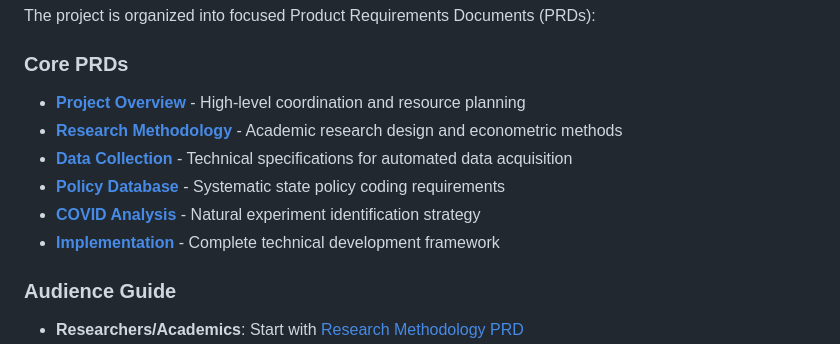
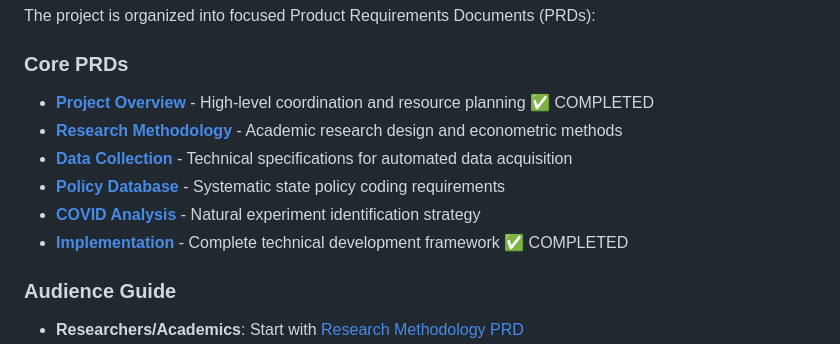
Before and after one commit to jc7k/state-sped-policy-eval, a Markdown page: README.md, the part around the change. GitHub-like rendering.

```diff
--- a/README.md
+++ b/README.md
@@ -80,12 +80,12 @@ This project examines how state-level special education policies affect outcomes
 The project is organized into focused Product Requirements Documents (PRDs):
 
 ### Core PRDs
-- **[Project Overview](docs/prds/project-overview-prd.md)** - High-level coordination and resource planning
+- **[Project Overview](docs/prds/project-overview-prd.md)** - High-level coordination and resource planning ✅ COMPLETED
 - **[Research Methodology](docs/prds/research-methodology-prd.md)** - Academic research design and econometric methods
 - **[Data Collection](docs/prds/data-collection-prd.md)** - Technical specifications for automated data acquisition
 - **[Policy Database](docs/prds/policy-database-prd.md)** - Systematic state policy coding requirements
 - **[COVID Analysis](docs/prds/covid-analysis-prd.md)** - Natural experiment identification strategy
-- **[Implementation](docs/prds/implementation-prd.md)** - Complete technical development framework
+- **[Implementation](docs/prds/implementation-prd.md)** - Complete technical development framework ✅ COMPLETED
 
 ### Audience Guide
 - **Researchers/Academics**: Start with [Research Methodology PRD](docs/prds/research-methodology-prd.md)
```
Also changed, not shown: docs/prds/implementation-prd.md (+1 -1 lines), docs/prds/project-overview-prd.md (+37 -37 lines).
